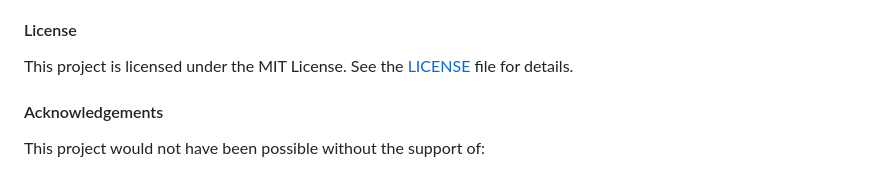
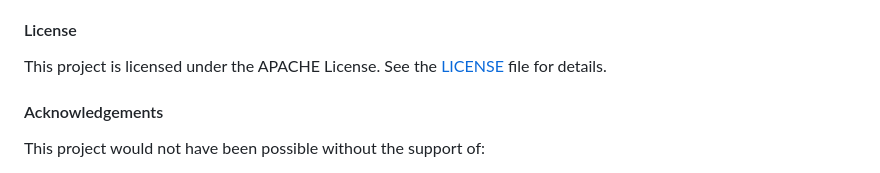
Before and after one commit to VieetKhooii/Donation-Spring, a Markdown page: README.md, the part around the change. GitHub-like rendering.

```diff
--- a/README.md
+++ b/README.md
@@ -63,7 +63,7 @@ Below are the GitHub profiles of the project team members:
 - [Huynh Tuan Dat](https://github.com/axy888)
 - [Do Phuoc Hung](https://github.com/dophuochung2428)
 ####  License
-This project is licensed under the MIT License. See the [LICENSE](./LICENSE) file for details.
+This project is licensed under the APACHE License. See the [LICENSE](./LICENSE) file for details.
 #### Acknowledgements
 This project would not have been possible without the support of:
 
```
